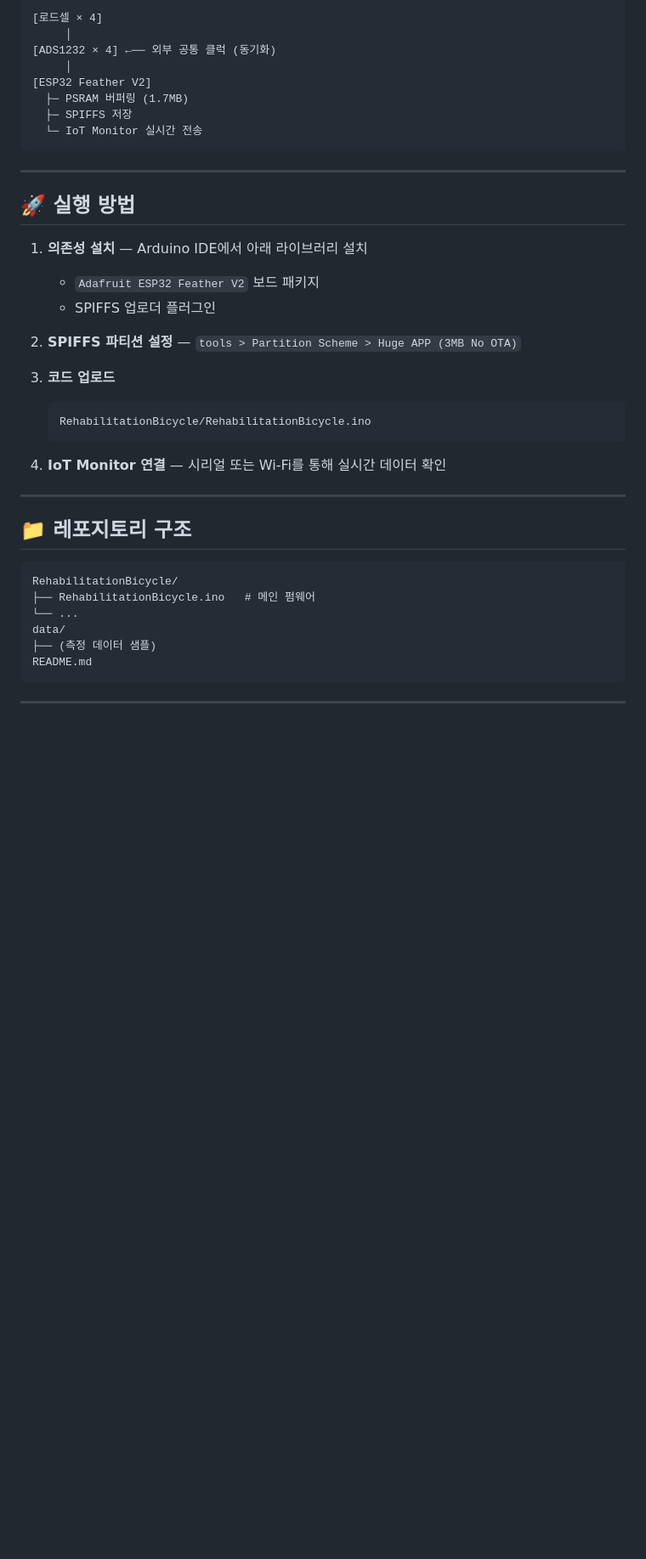
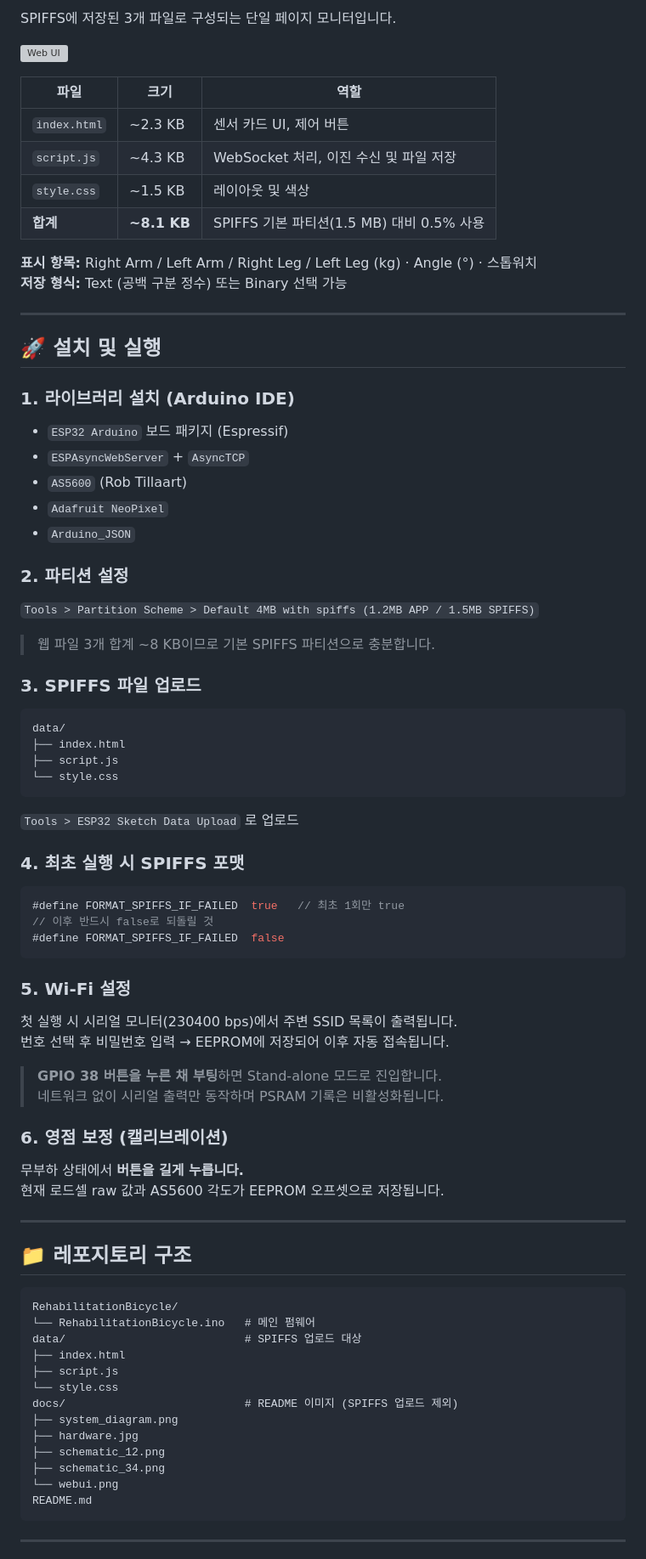
Before and after one commit to bromine1997/RehabilitationBicycle, a Markdown page: README.md, the part around one of its changes. Shown at 85% size. Drawn GitHub-style; blank space fills up the shorter version; grey boxes are pictures that could not be loaded.

````diff
--- a/README.md
+++ b/README.md
@@ -101,31 +157,67 @@ float* dataBuffer = (float*)ps_malloc(BUFFER_SIZE * sizeof(float));
 
-```
-[로드셀 × 4]
-     │
-[ADS1232 × 4] ←── 외부 공통 클럭 (동기화)
-     │
-[ESP32 Feather V2]
-  ├─ PSRAM 버퍼링 (1.7MB)
-  ├─ SPIFFS 저장
-  └─ IoT Monitor 실시간 전송
-```
+SPIFFS에 저장된 3개 파일로 구성되는 단일 페이지 모니터입니다.
+
+![Web UI](./docs/webui.png)
+
+| 파일 | 크기 | 역할 |
+|------|------|------|
+| `index.html` | ~2.3 KB | 센서 카드 UI, 제어 버튼 |
+| `script.js`  | ~4.3 KB | WebSocket 처리, 이진 수신 및 파일 저장 |
+| `style.css`  | ~1.5 KB | 레이아웃 및 색상 |
+| **합계** | **~8.1 KB** | SPIFFS 기본 파티션(1.5 MB) 대비 0.5% 사용 |
+
+**표시 항목:** Right Arm / Left Arm / Right Leg / Left Leg (kg) · Angle (°) · 스톱워치
+**저장 형식:** Text (공백 구분 정수) 또는 Binary 선택 가능
 
 ---
 
-## 🚀 실행 방법
+## 🚀 설치 및 실행
 
-1. **의존성 설치** — Arduino IDE에서 아래 라이브러리 설치
-   - `Adafruit ESP32 Feather V2` 보드 패키지
-   - SPIFFS 업로더 플러그인
+### 1. 라이브러리 설치 (Arduino IDE)
 
-2. **SPIFFS 파티션 설정** — `tools > Partition Scheme > Huge APP (3MB No OTA)`
+- `ESP32 Arduino` 보드 패키지 (Espressif)
+- `ESPAsyncWebServer` + `AsyncTCP`
+- `AS5600` (Rob Tillaart)
+- `Adafruit NeoPixel`
+- `Arduino_JSON`
 
-3. **코드 업로드**
-   ```
-   RehabilitationBicycle/RehabilitationBicycle.ino
-   ```
+### 2. 파티션 설정
 
-4. **IoT Monitor 연결** — 시리얼 또는 Wi-Fi를 통해 실시간 데이터 확인
+`Tools > Partition Scheme > Default 4MB with spiffs (1.2MB APP / 1.5MB SPIFFS)`
+
+> 웹 파일 3개 합계 ~8 KB이므로 기본 SPIFFS 파티션으로 충분합니다.
+
+### 3. SPIFFS 파일 업로드
+
+```
+data/
+├── index.html
+├── script.js
+└── style.css
+```
+
+`Tools > ESP32 Sketch Data Upload` 로 업로드
+
+### 4. 최초 실행 시 SPIFFS 포맷
+
+```cpp
+#define FORMAT_SPIFFS_IF_FAILED  true   // 최초 1회만 true
+// 이후 반드시 false로 되돌릴 것
+#define FORMAT_SPIFFS_IF_FAILED  false
+```
+
+### 5. Wi-Fi 설정
+
+첫 실행 시 시리얼 모니터(230400 bps)에서 주변 SSID 목록이 출력됩니다.
+번호 선택 후 비밀번호 입력 → EEPROM에 저장되어 이후 자동 접속됩니다.
+
+> **GPIO 38 버튼을 누른 채 부팅**하면 Stand-alone 모드로 진입합니다.
+> 네트워크 없이 시리얼 출력만 동작하며 PSRAM 기록은 비활성화됩니다.
+
+### 6. 영점 보정 (캘리브레이션)
+
+무부하 상태에서 **버튼을 길게 누릅니다.**
+현재 로드셀 raw 값과 AS5600 각도가 EEPROM 오프셋으로 저장됩니다.
 
 ---
 
@@ -133,10 +225,17 @@ float* dataBuffer = (float*)ps_malloc(BUFFER_SIZE * sizeof(float));
 
 ```
 RehabilitationBicycle/
-├── RehabilitationBicycle.ino   # 메인 펌웨어
-└── ...
-data/
-├── (측정 데이터 샘플)
+└── RehabilitationBicycle.ino   # 메인 펌웨어
+data/                           # SPIFFS 업로드 대상
+├── index.html
+├── script.js
+└── style.css
+docs/                           # README 이미지 (SPIFFS 업로드 제외)
+├── system_diagram.png
+├── hardware.jpg
+├── schematic_12.png
+├── schematic_34.png
+└── webui.png
 README.md
 ```
 
````
Also changed, not shown: other parts of README.md (+99 -43 lines).
